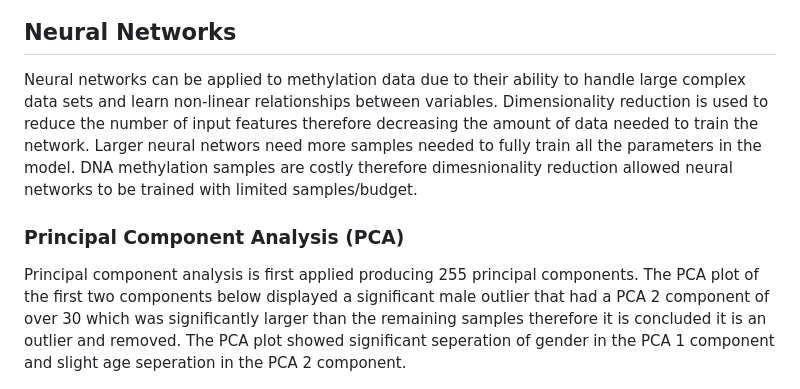
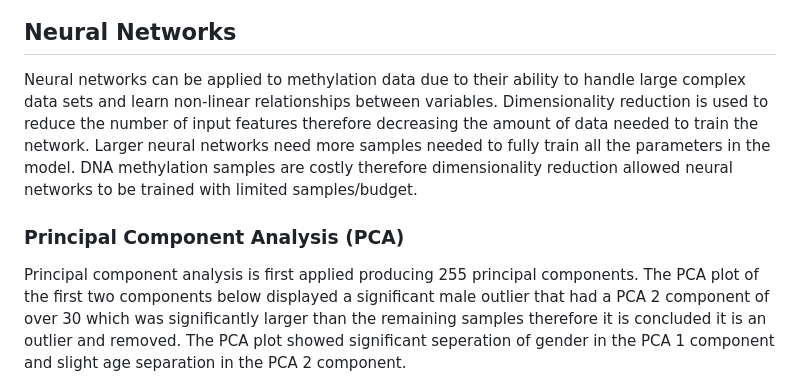
Before and after one commit to michaelpmolloy/DNA-Age-Predictions, a Markdown page: README.md, the part around the change. Drawn GitHub-style.

```diff
--- a/README.md
+++ b/README.md
@@ -48,11 +48,11 @@ The dataset contained 0.24% missing values which were imputed based on gender as
 
 ## Neural Networks
 
-Neural networks can be applied to methylation data due to their ability to handle large complex data sets and learn non-linear relationships between variables. Dimensionality reduction is used to reduce the number of input features therefore decreasing the amount of data needed to train the network. Larger neural networs need more samples needed to fully train all the parameters in the model. DNA methylation samples are costly therefore dimesnionality reduction allowed neural networks to be trained with limited samples/budget.
+Neural networks can be applied to methylation data due to their ability to handle large complex data sets and learn non-linear relationships between variables. Dimensionality reduction is used to reduce the number of input features therefore decreasing the amount of data needed to train the network. Larger neural networks need more samples needed to fully train all the parameters in the model. DNA methylation samples are costly therefore dimensionality reduction allowed neural networks to be trained with limited samples/budget.
 
 ### Principal Component Analysis (PCA)
 
-Principal component analysis is first applied producing 255 principal components. The PCA plot of the first two components below displayed a significant male outlier that had a PCA 2 component of over 30 which was significantly larger than the remaining samples therefore it is concluded it is an outlier and removed. The PCA plot showed significant seperation of gender in the PCA 1 component and slight age seperation in the PCA 2 component.
+Principal component analysis is first applied producing 255 principal components. The PCA plot of the first two components below displayed a significant male outlier that had a PCA 2 component of over 30 which was significantly larger than the remaining samples therefore it is concluded it is an outlier and removed. The PCA plot showed significant seperation of gender in the PCA 1 component and slight age separation in the PCA 2 component.
 
 ![PCA plot](Images/PCAplot.png)
 
```
